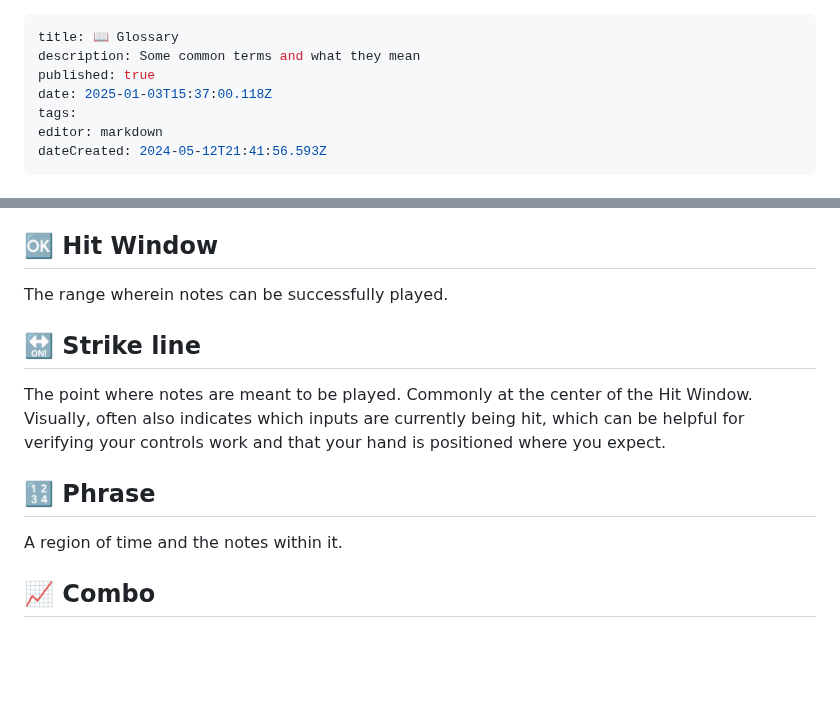
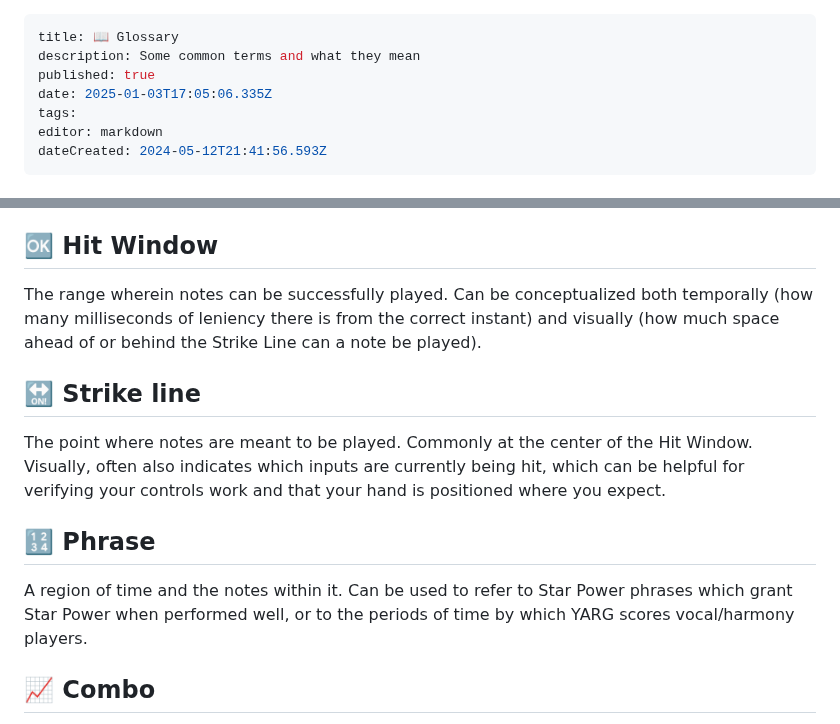
Before and after one commit to YARC-Official/docs, a Markdown page: glossary.md, 2 parts joined by grey strips. Rendered like a GitHub page; blank space fills up the shorter version.

Commit message:
docs: update glossary

```diff
--- a/glossary.md
+++ b/glossary.md
@@ -2,7 +2,7 @@
 title: 📖 Glossary
 description: Some common terms and what they mean
 published: true
-date: 2025-01-03T15:37:00.118Z
+date: 2025-01-03T17:05:06.335Z
 tags:
 editor: markdown
 dateCreated: 2024-05-12T21:41:56.593Z
@@ -25,13 +25,13 @@ A four-lane drum highway has four lanes, one for each pad. Cymbals share a lane
 A five-lane drum highway has five lanes, one for each pad or cymbal. Kicks span the highway.
 
 ## 🆗 Hit Window
-The range wherein notes can be successfully played.
+The range wherein notes can be successfully played. Can be conceptualized both temporally (how many milliseconds of leniency there is from the correct instant) and visually (how much space ahead of or behind the Strike Line can a note be played).
 
 ## 🔛 Strike line
 The point where notes are meant to be played. Commonly at the center of the Hit Window. Visually, often also indicates which inputs are currently being hit, which can be helpful for verifying your controls work and that your hand is positioned where you expect.
 
 ## 🔢 Phrase
-A region of time and the notes within it.
+A region of time and the notes within it. Can be used to refer to Star Power phrases which grant Star Power when performed well, or to the periods of time by which YARG scores vocal/harmony players.
 
 ## 📈 Combo
 Playing a series of notes correctly. Many rhythm games will reward combos with improved scores. YARG does this by increasing your score multiplier as your combo grows; by 1 for each perfect phrase on vocals, or for each 10 consecutive notes on typical instruments. If you break your combo - typically by missing a note or playing something unintended, like an overstrum - you'll drop back down to a 1× multipler.
```
